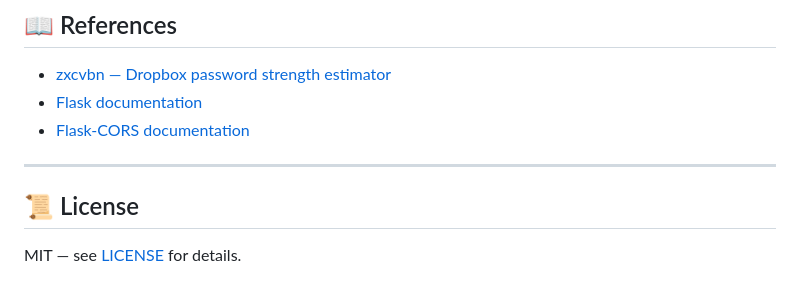
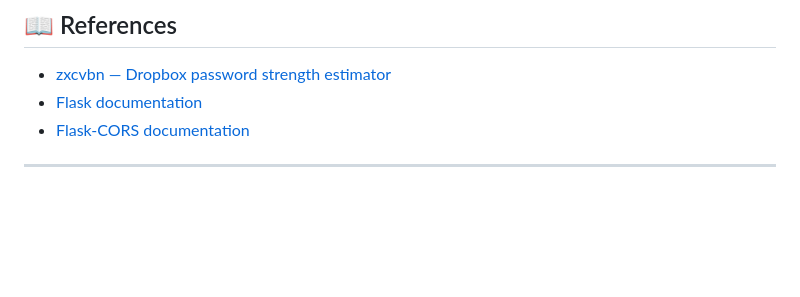
Before and after one commit to RanzGuiab/Password-Strength-Analyser, a Markdown page: README.md, the part around the change. Rendered like a GitHub page; blank space fills up the shorter version.

```diff
--- a/README.md
+++ b/README.md
@@ -195,7 +195,3 @@ pip install -r requirements.txt
 - [Flask-CORS documentation](https://flask-cors.readthedocs.io/)
 
 ---
-
-## 📜 License
-
-MIT — see [LICENSE](LICENSE) for details.
```
